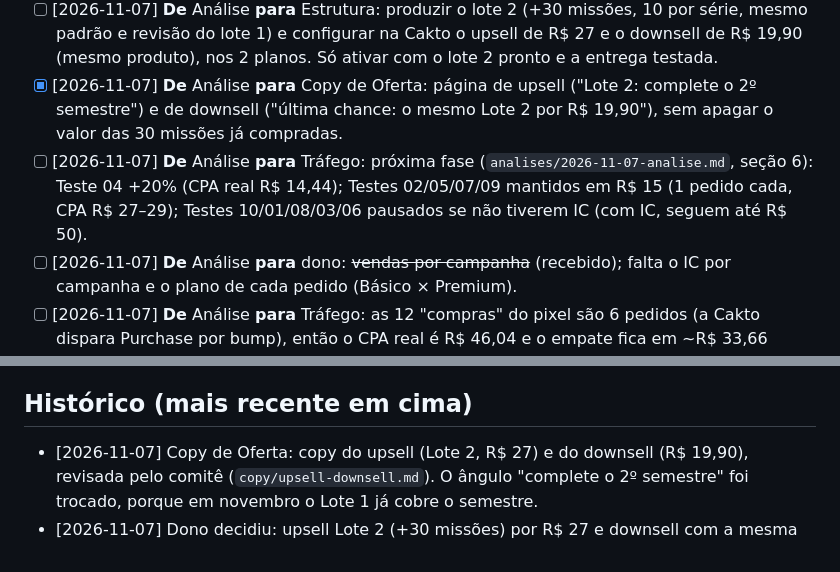
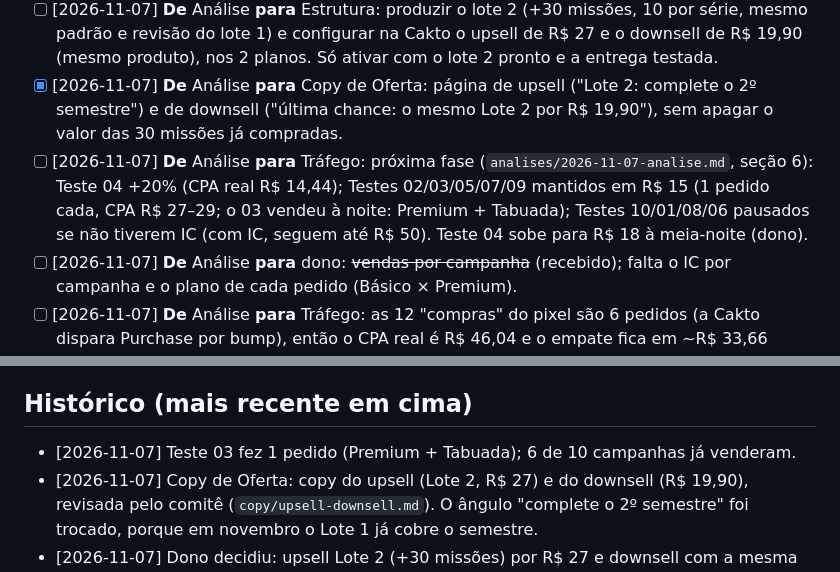
Before and after one commit to israelviitor/operacao-infoprodutos, a Markdown page: produtos/matematica-investigativa/QUADRO.md, 2 parts joined by grey strips. GitHub-like rendering.

Commit message:
Análise: Teste 03 vendeu (Premium + Tabuada)
Co-Authored-By: Claude Opus 5.5 <noreply@anthropic.com>
Claude-Session: https://claude.ai/code/session_019MdvgBD3RnAQaJ8wwPkkTC

```diff
--- a/produtos/matematica-investigativa/QUADRO.md
+++ b/produtos/matematica-investigativa/QUADRO.md
@@ -48,7 +48,7 @@ Status: ⬜ não começou · 🟡 em andamento · 🔵 aguardando o dono · ✅
 - [ ] [2026-11-07] **De** Copy de Oferta **para** Estrutura: montar o upsell e o downsell com `copy/upsell-downsell.md`. (1) Cadastrar o Lote 2 como **produto separado** na Cakto Members: hoje `estrutura/cakto-roteiro.md`, linha 34, diz que ele "aparece sozinho para quem já comprou", o que o liberaria de graça. (2) Confirmar a compra com 1 clique. (3) Garantir que o downsell não reaparece e que não há e-mail de recuperação a R$ 19,90. (4) Ativar só com o Lote 2 pronto e testado.
 - [ ] [2026-11-07] **De** Análise **para** Estrutura: produzir o lote 2 (+30 missões, 10 por série, mesmo padrão e revisão do lote 1) e configurar na Cakto o upsell de R$ 27 e o downsell de R$ 19,90 (mesmo produto), nos 2 planos. Só ativar com o lote 2 pronto e a entrega testada.
 - [x] [2026-11-07] **De** Análise **para** Copy de Oferta: página de upsell ("Lote 2: complete o 2º semestre") e de downsell ("última chance: o mesmo Lote 2 por R$ 19,90"), sem apagar o valor das 30 missões já compradas.
-- [ ] [2026-11-07] **De** Análise **para** Tráfego: próxima fase (`analises/2026-11-07-analise.md`, seção 6): Teste 04 +20% (CPA real R$ 14,44); Testes 02/05/07/09 mantidos em R$ 15 (1 pedido cada, CPA R$ 27–29); Testes 10/01/08/03/06 pausados se não tiverem IC (com IC, seguem até R$ 50).
+- [ ] [2026-11-07] **De** Análise **para** Tráfego: próxima fase (`analises/2026-11-07-analise.md`, seção 6): Teste 04 +20% (CPA real R$ 14,44); Testes 02/03/05/07/09 mantidos em R$ 15 (1 pedido cada, CPA R$ 27–29; o 03 vendeu à noite: Premium + Tabuada); Testes 10/01/08/06 pausados se não tiverem IC (com IC, seguem até R$ 50). Teste 04 sobe para R$ 18 à meia-noite (dono).
 - [ ] [2026-11-07] **De** Análise **para** dono: ~~vendas por campanha~~ (recebido); falta o IC por campanha e o plano de cada pedido (Básico × Premium).
 - [ ] [2026-11-07] **De** Análise **para** Tráfego: as 12 "compras" do pixel são 6 pedidos (a Cakto dispara Purchase por bump), então o CPA real é R$ 46,04 e o empate fica em ~R$ 33,66 (ticket líquido com bumps). Trava nova (`analises/2026-11-07-analise.md`, seção 5): pausar em R$ 50 sem pedido aprovado; escalar só com ≥ 2 pedidos e CPA ≤ R$ 30; verba total não sobe; concentrar em 3 ou 4 campanhas.
 - [ ] [2026-11-07] **De** Análise **para** Estrutura: no pixel da Cakto, Purchase 1 vez por pedido (com valor total), não por bump.
@@ -76,6 +76,7 @@ Status: ⬜ não começou · 🟡 em andamento · 🔵 aguardando o dono · ✅
 4. **Estrutura:** produzir o lote 1 (30 missões) no intervalo, com a entrega testada **antes** do horário de início. Se não der tempo, adiar o início.
 
 ## Histórico (mais recente em cima)
+- [2026-11-07] Teste 03 fez 1 pedido (Premium + Tabuada); 6 de 10 campanhas já venderam.
 - [2026-11-07] Copy de Oferta: copy do upsell (Lote 2, R$ 27) e do downsell (R$ 19,90), revisada pelo comitê (`copy/upsell-downsell.md`). O ângulo "complete o 2º semestre" foi trocado, porque em novembro o Lote 1 já cobre o semestre.
 - [2026-11-07] Dono decidiu: upsell Lote 2 (+30 missões) por R$ 27 e downsell com a mesma oferta por R$ 19,90.
 - [2026-11-07] Análise: pedidos por campanha recebidos; as 5 que venderam têm CPA real de R$ 23,39 (+R$ 61,65); o prejuízo veio das 5 sem pedido; Teste 04 escala.
```
Also changed, not shown: 1 other file.
